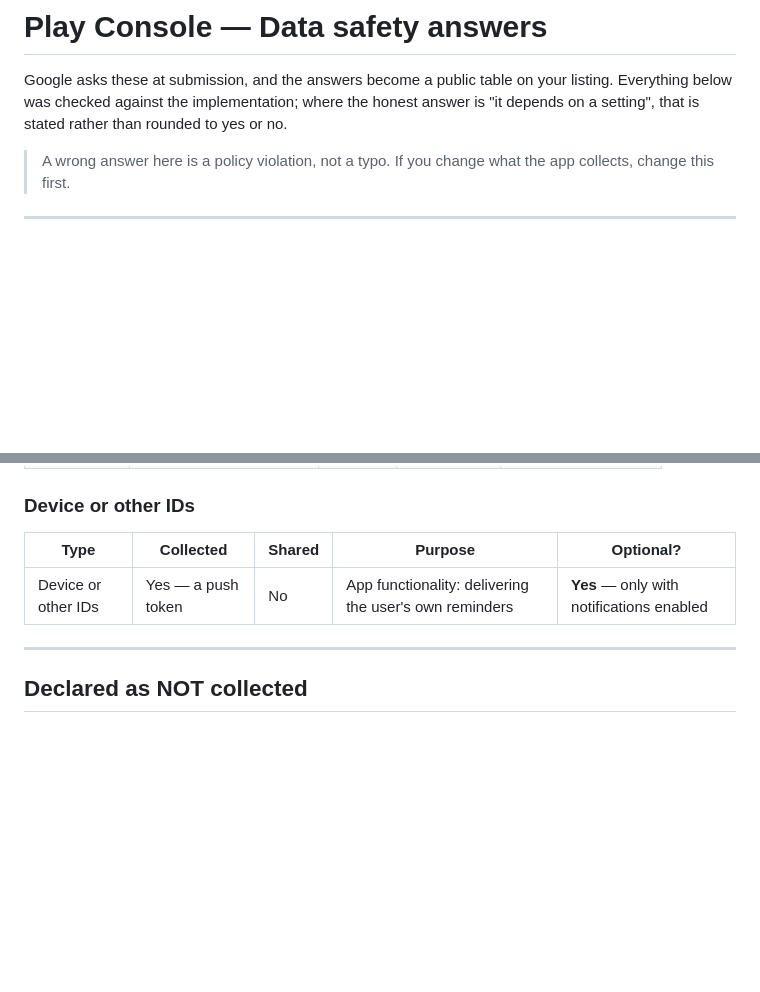
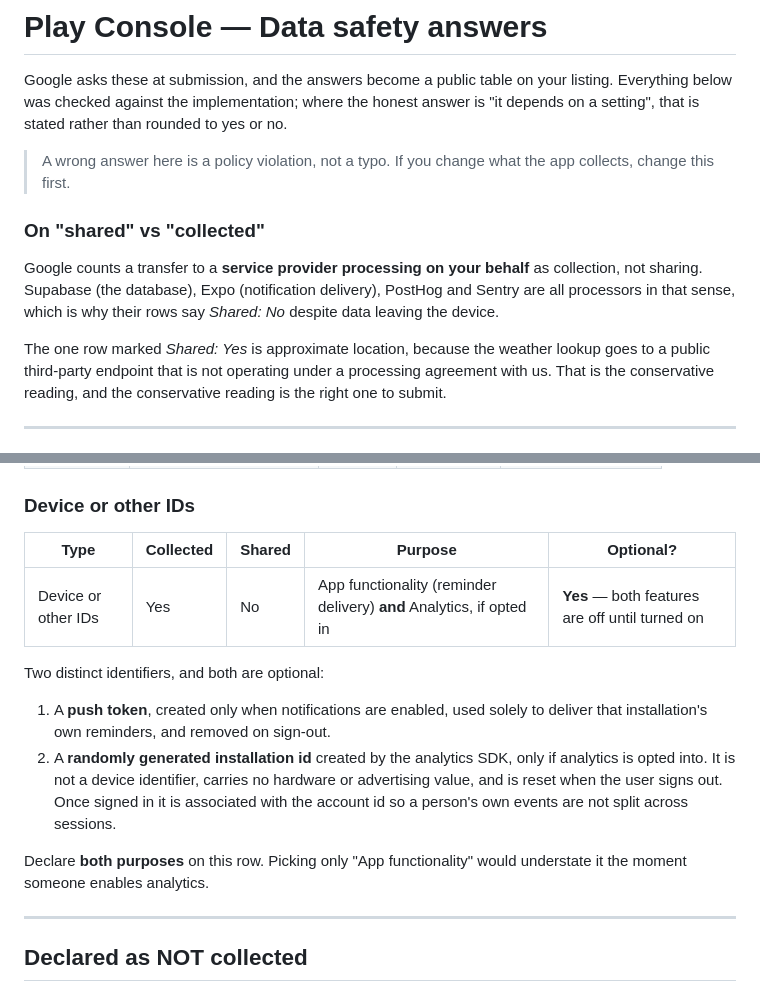
Before and after one commit to samim-reza/Wasilah, a Markdown page: store/data-safety.md, 2 parts joined by grey strips. Drawn GitHub-style; blank space fills up the shorter version.

Commit message:
Declare the analytics installation id on the data safety form
The Device or other IDs row named only the push token. The analytics SDK also
creates a random installation id when analytics is opted into, and Google's
taxonomy counts that as a device-or-other id even though it carries no hardware
or advertising value. The row's answer was already "yes, collected", but its
purpose list would have understated things the moment anyone turned analytics
on — and a wrong answer on this form is a policy violation rather than a typo.

Also written down: why most rows say "shared: no" despite data leaving the
device. Google treats a transfer to a processor as collection rather than
sharing, which covers Supabase, Expo, PostHog and Sentry. Approximate location
is the exception and stays marked as shared, because the weather lookup goes to
a public endpoint with no processing agreement behind it. Whoever fills the form
in should not have to re-derive that distinction under time pressure.

```diff
--- a/store/data-safety.md
+++ b/store/data-safety.md
@@ -7,6 +7,18 @@ to yes or no.
 
 > A wrong answer here is a policy violation, not a typo. If you change what the
 > app collects, change this first.
+
+### On "shared" vs "collected"
+
+Google counts a transfer to a **service provider processing on your behalf** as
+collection, not sharing. Supabase (the database), Expo (notification delivery),
+PostHog and Sentry are all processors in that sense, which is why their rows say
+_Shared: No_ despite data leaving the device.
+
+The one row marked _Shared: Yes_ is approximate location, because the weather
+lookup goes to a public third-party endpoint that is not operating under a
+processing agreement with us. That is the conservative reading, and the
+conservative reading is the right one to submit.
 
 ---
 
@@ -65,9 +77,22 @@ never shown to anyone else.
 
 ### Device or other IDs
 
-| Type                | Collected          | Shared | Purpose                                                | Optional?                                 |
-| ------------------- | ------------------ | ------ | ------------------------------------------------------ | ----------------------------------------- |
-| Device or other IDs | Yes — a push token | No     | App functionality: delivering the user's own reminders | **Yes** — only with notifications enabled |
+| Type                | Collected | Shared | Purpose                                                              | Optional?                                       |
+| ------------------- | --------- | ------ | -------------------------------------------------------------------- | ----------------------------------------------- |
+| Device or other IDs | Yes       | No     | App functionality (reminder delivery) **and** Analytics, if opted in | **Yes** — both features are off until turned on |
+
+Two distinct identifiers, and both are optional:
+
+1. A **push token**, created only when notifications are enabled, used solely to
+   deliver that installation's own reminders, and removed on sign-out.
+2. A **randomly generated installation id** created by the analytics SDK, only
+   if analytics is opted into. It is not a device identifier, carries no
+   hardware or advertising value, and is reset when the user signs out. Once
+   signed in it is associated with the account id so a person's own events are
+   not split across sessions.
+
+Declare **both purposes** on this row. Picking only "App functionality" would
+understate it the moment someone enables analytics.
 
 ---
 
```
